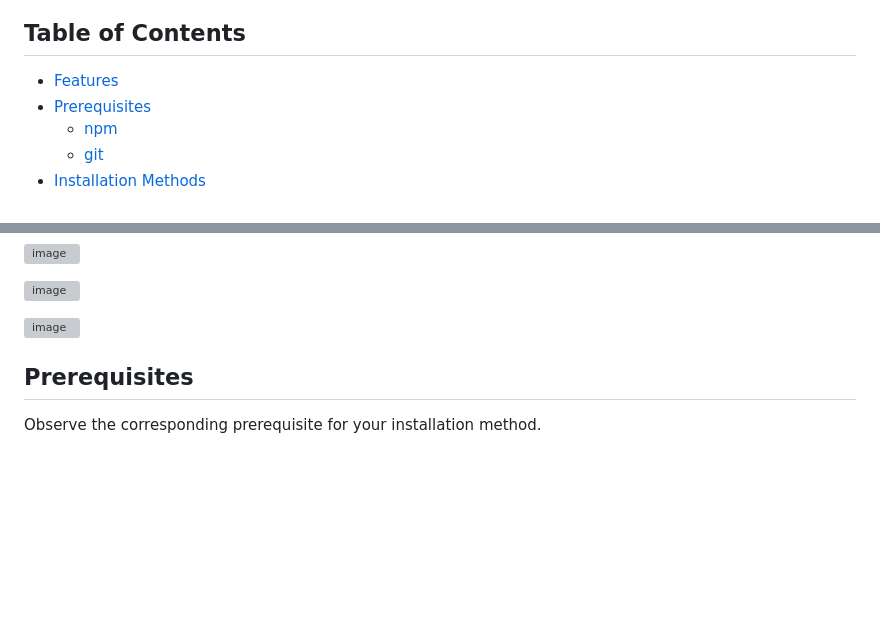
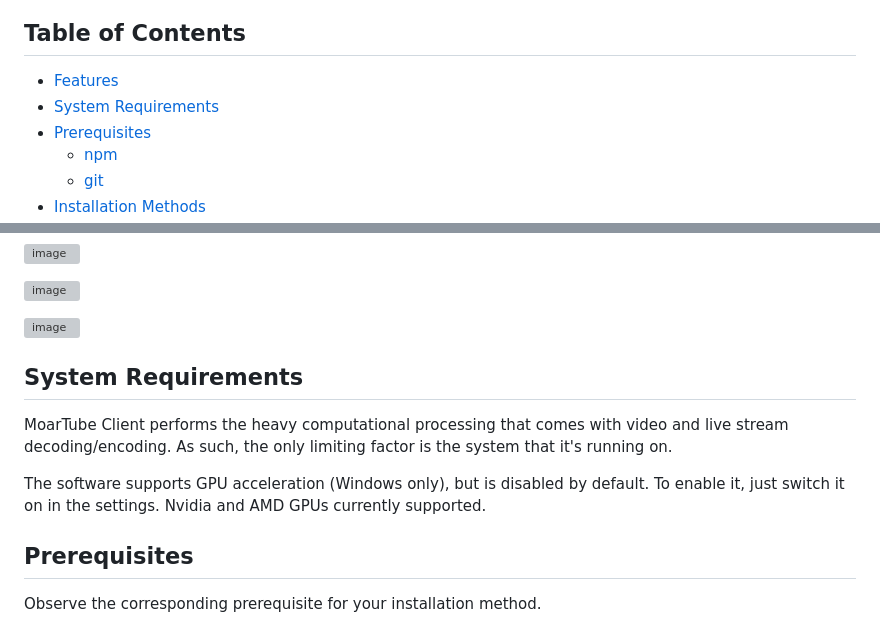
Before and after one commit to MoarTube/MoarTube-Client, a Markdown page: README.md, 2 parts joined by grey strips. Rendered like a GitHub page; blank space fills up the shorter version; grey boxes are pictures that could not be loaded.

```diff
--- a/README.md
+++ b/README.md
@@ -8,6 +8,7 @@ Welcome to the MoarTube Client setup guide! This document will guide you through
 
 ## Table of Contents
 - [Features](#features)
+- [System Requirements](#system-requirements)
 - [Prerequisites](#prerequisites)
   - [npm](#npm)
   - [git](#git)
@@ -47,6 +48,12 @@ Welcome to the MoarTube Client setup guide! This document will guide you through
 ![image](https://github.com/MoarTube/MoarTube-Client/assets/26640616/918aa074-b6e2-49f1-8d14-5c2ed1bcd582)
 
 ![image](https://github.com/MoarTube/MoarTube-Client/assets/26640616/068ec86b-a3d8-4285-9b64-4b71f64cce41)
+
+## System Requirements
+
+MoarTube Client performs the heavy computational processing that comes with video and live stream decoding/encoding. As such, the only limiting factor is the system that it's running on.
+
+The software supports GPU acceleration (Windows only), but is disabled by default. To enable it, just switch it on in the settings. Nvidia and AMD GPUs currently supported.
 
 ## Prerequisites
 
```
